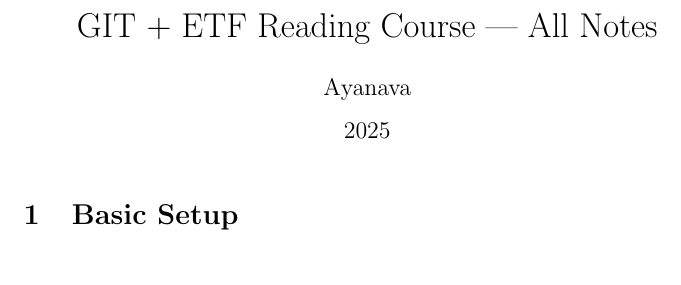
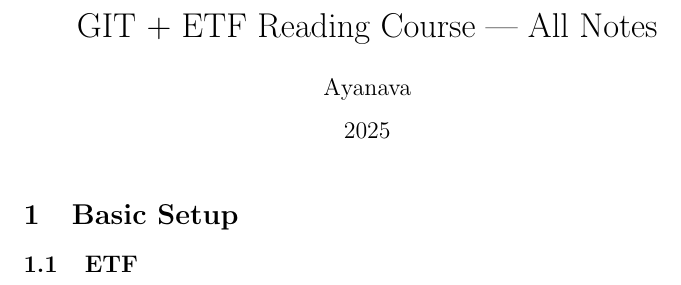
Before and after one commit to ayanava314/GIT-ETF, a LaTeX document (notes/main.tex, which reads notes/week01.tex): part of the page, cut so that both start at the same text. Compiled offline with pdfLaTeX.

Commit message:
updated w1

```diff
--- a/notes/week01.tex
+++ b/notes/week01.tex
@@ -1 +1,2 @@
 \section{Basic Setup}
+\subsection{ETF}
```
Also changed, not shown: notes/main.pdf, 3 other files.
